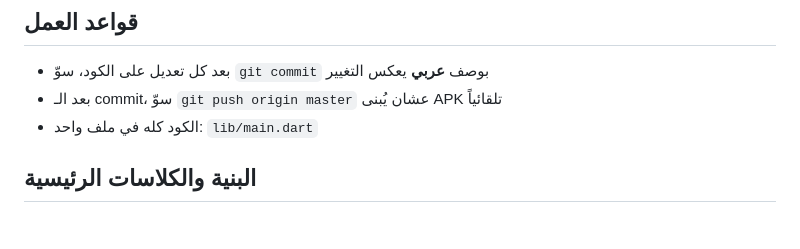
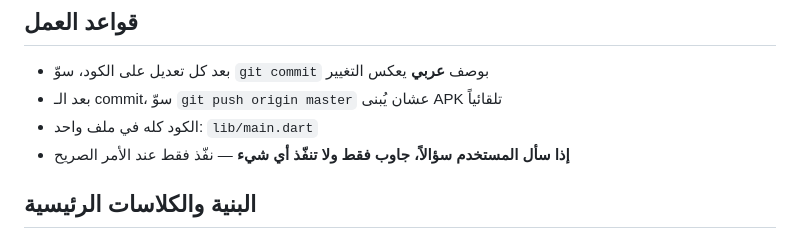
Before and after one commit to MuhannadAlturki/kinkan_calc, a Markdown page: CLAUDE.md, the part around the change. Rendered like a GitHub page.

Commit message:
تحديث قواعد العمل في CLAUDE.md

```diff
--- a/CLAUDE.md
+++ b/CLAUDE.md
@@ -11,6 +11,7 @@
 - بعد كل تعديل على الكود، سوّ `git commit` بوصف **عربي** يعكس التغيير
 - بعد الـ commit، سوّ `git push origin master` عشان يُبنى APK تلقائياً
 - الكود كله في ملف واحد: `lib/main.dart`
+- **إذا سأل المستخدم سؤالاً، جاوب فقط ولا تنفّذ أي شيء** — نفّذ فقط عند الأمر الصريح
 
 ## البنية والكلاسات الرئيسية
 
```
